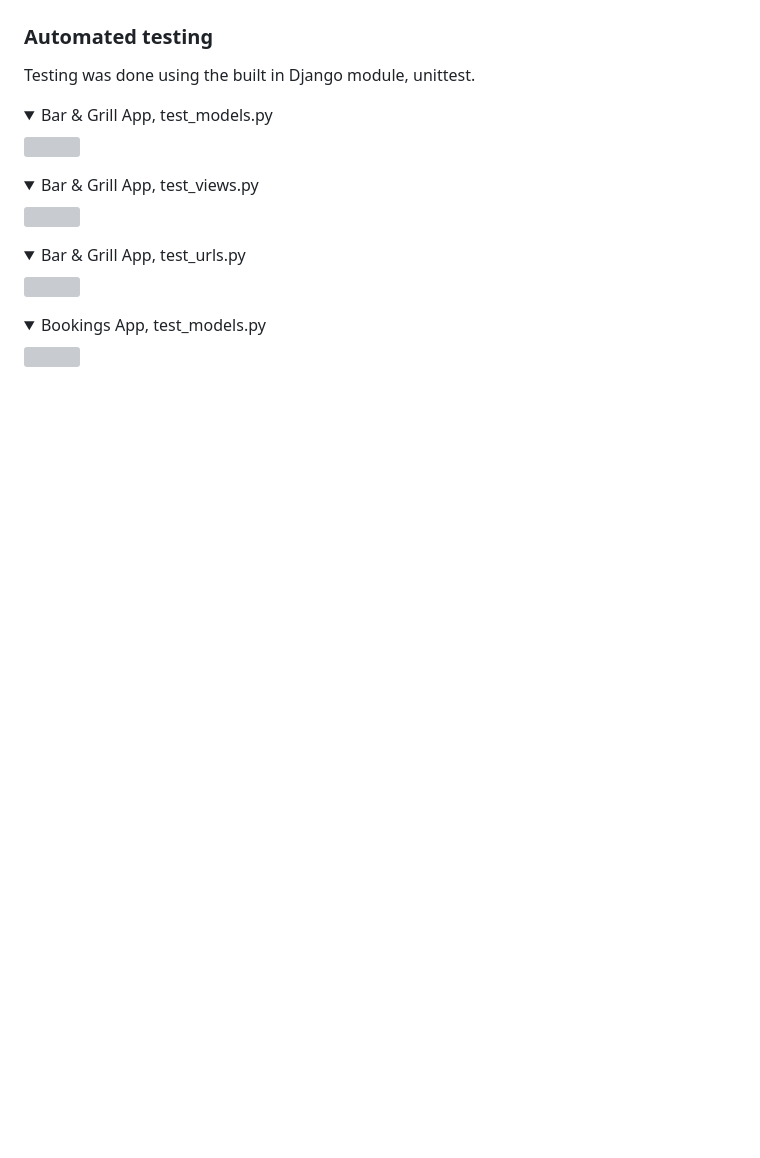
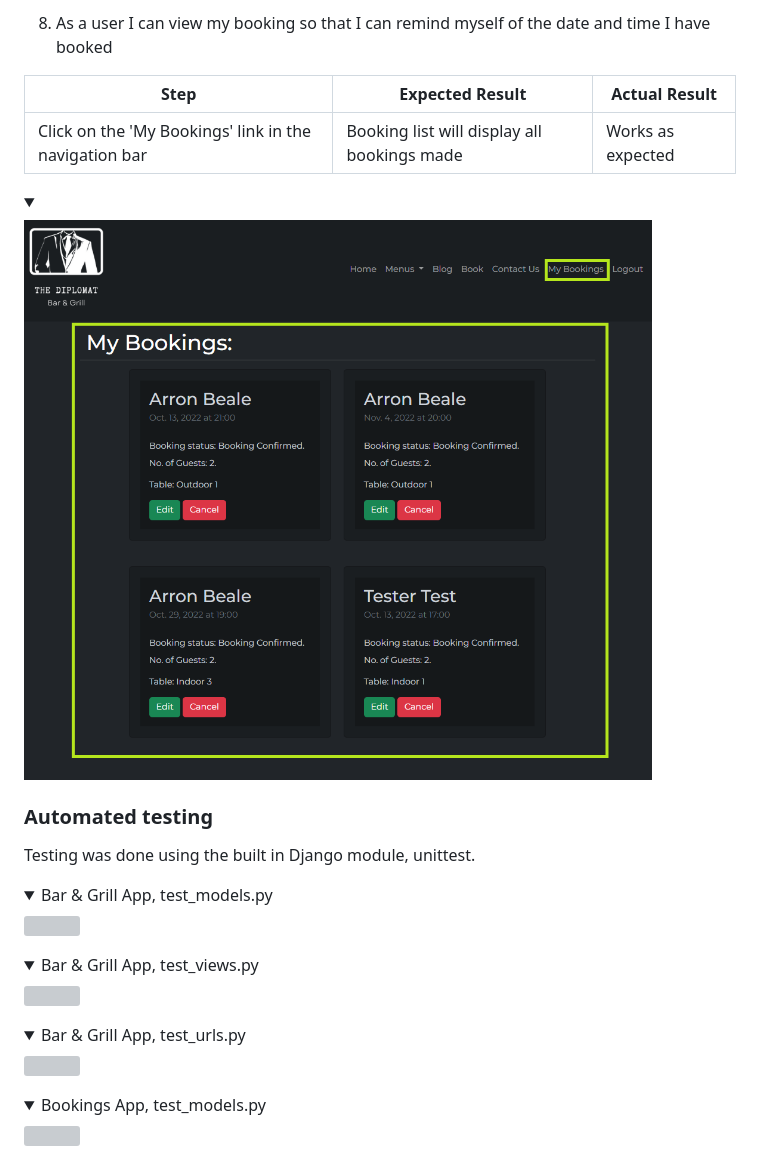
Before and after one commit to ArronBeale/CI_PP4_the_diplomat, a Markdown page: README.md, the part around one of its changes. GitHub-like rendering; pictures changed too: docs/testing/user-story-testing-19.PNG (added); folded sections open; blank space fills up the shorter version; grey boxes are pictures that could not be loaded.

Commit message:
Add manua user story tests 6, 7, and 8 to README

```diff
--- a/README.md
+++ b/README.md
@@ -998,3 +1025,11 @@ WAVE was used to test the websites accessibility.
+8. As a user I can view my booking so that I can remind myself of the date and time I have booked
+
+**Step** | **Expected Result** | **Actual Result**
+------------ | ------------ | ------------ |
+| Click on the 'My Bookings' link in the navigation bar | Booking list will display all bookings made| Works as expected |
+
+<details><summary></summary>
+<img src="https://raw.githubusercontent.com/ArronBeale/CI_PP4_the_diplomat/main/docs/testing/user-story-testing-19.PNG">
 
 </details>
 
```
Also changed, not shown: other parts of README.md (+48 -21 lines), docs/testing/user-story-testing-15.PNG (added), docs/testing/user-story-testing-16.PNG (added), docs/testing/user-story-testing-17.PNG (added), docs/testing/user-story-testing-18.PNG (added).
